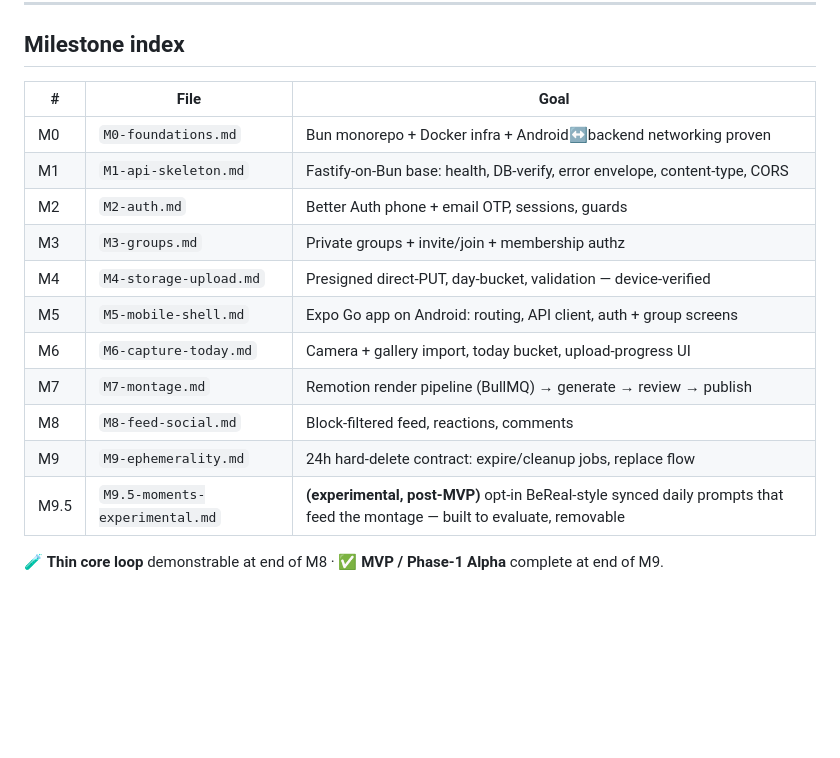
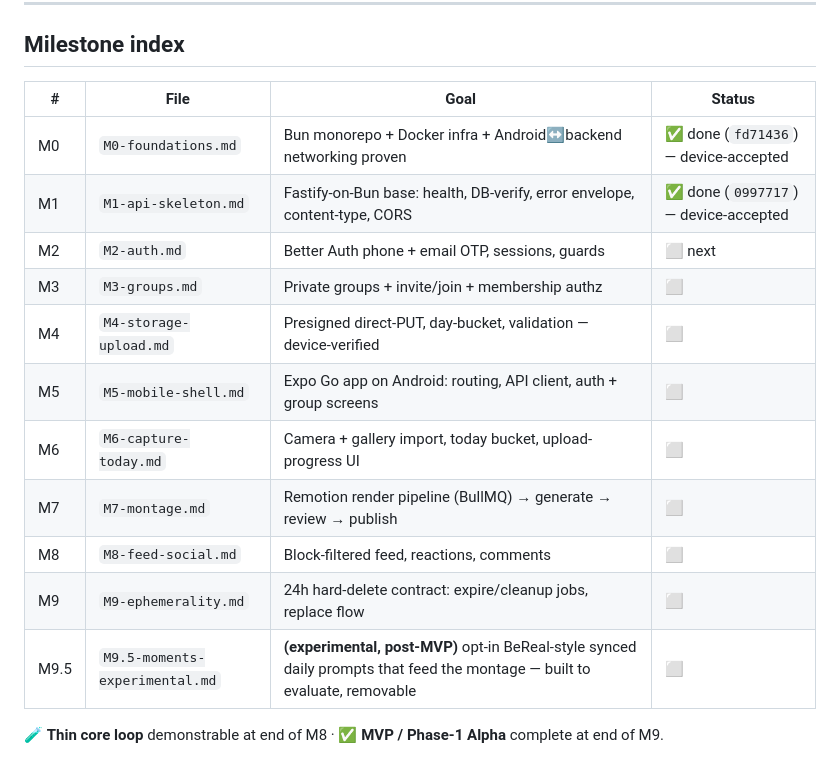
Before and after one commit to KeenanFernandes2000/twenty4, a Markdown page: reference/milestones/README.md, the part around the change. Drawn GitHub-style; blank space fills up the shorter version.

```diff
--- a/reference/milestones/README.md
+++ b/reference/milestones/README.md
@@ -81,19 +81,19 @@ Anything still needing a call (with the current default).
 
 ## Milestone index
 
-| # | File | Goal |
-|---|---|---|
-| M0 | `M0-foundations.md` | Bun monorepo + Docker infra + Android↔backend networking proven |
-| M1 | `M1-api-skeleton.md` | Fastify-on-Bun base: health, DB-verify, error envelope, content-type, CORS |
-| M2 | `M2-auth.md` | Better Auth phone + email OTP, sessions, guards |
-| M3 | `M3-groups.md` | Private groups + invite/join + membership authz |
-| M4 | `M4-storage-upload.md` | Presigned direct-PUT, day-bucket, validation — device-verified |
-| M5 | `M5-mobile-shell.md` | Expo Go app on Android: routing, API client, auth + group screens |
-| M6 | `M6-capture-today.md` | Camera + gallery import, today bucket, upload-progress UI |
-| M7 | `M7-montage.md` | Remotion render pipeline (BullMQ) → generate → review → publish |
-| M8 | `M8-feed-social.md` | Block-filtered feed, reactions, comments |
-| M9 | `M9-ephemerality.md` | 24h hard-delete contract: expire/cleanup jobs, replace flow |
-| M9.5 | `M9.5-moments-experimental.md` | **(experimental, post-MVP)** opt-in BeReal-style synced daily prompts that feed the montage — built to evaluate, removable |
+| # | File | Goal | Status |
+|---|---|---|---|
+| M0 | `M0-foundations.md` | Bun monorepo + Docker infra + Android↔backend networking proven | ✅ done (`fd71436`) — device-accepted |
+| M1 | `M1-api-skeleton.md` | Fastify-on-Bun base: health, DB-verify, error envelope, content-type, CORS | ✅ done (`0997717`) — device-accepted |
+| M2 | `M2-auth.md` | Better Auth phone + email OTP, sessions, guards | ⬜ next |
+| M3 | `M3-groups.md` | Private groups + invite/join + membership authz | ⬜ |
+| M4 | `M4-storage-upload.md` | Presigned direct-PUT, day-bucket, validation — device-verified | ⬜ |
+| M5 | `M5-mobile-shell.md` | Expo Go app on Android: routing, API client, auth + group screens | ⬜ |
+| M6 | `M6-capture-today.md` | Camera + gallery import, today bucket, upload-progress UI | ⬜ |
+| M7 | `M7-montage.md` | Remotion render pipeline (BullMQ) → generate → review → publish | ⬜ |
+| M8 | `M8-feed-social.md` | Block-filtered feed, reactions, comments | ⬜ |
+| M9 | `M9-ephemerality.md` | 24h hard-delete contract: expire/cleanup jobs, replace flow | ⬜ |
+| M9.5 | `M9.5-moments-experimental.md` | **(experimental, post-MVP)** opt-in BeReal-style synced daily prompts that feed the montage — built to evaluate, removable | ⬜ |
 
 🧪 **Thin core loop** demonstrable at end of M8 · ✅ **MVP / Phase-1 Alpha** complete at end of M9.
 
```
Also changed, not shown: reference/milestones/M0-foundations.md (+25 -15 lines), reference/milestones/M1-api-skeleton.md (+27 -15 lines).
